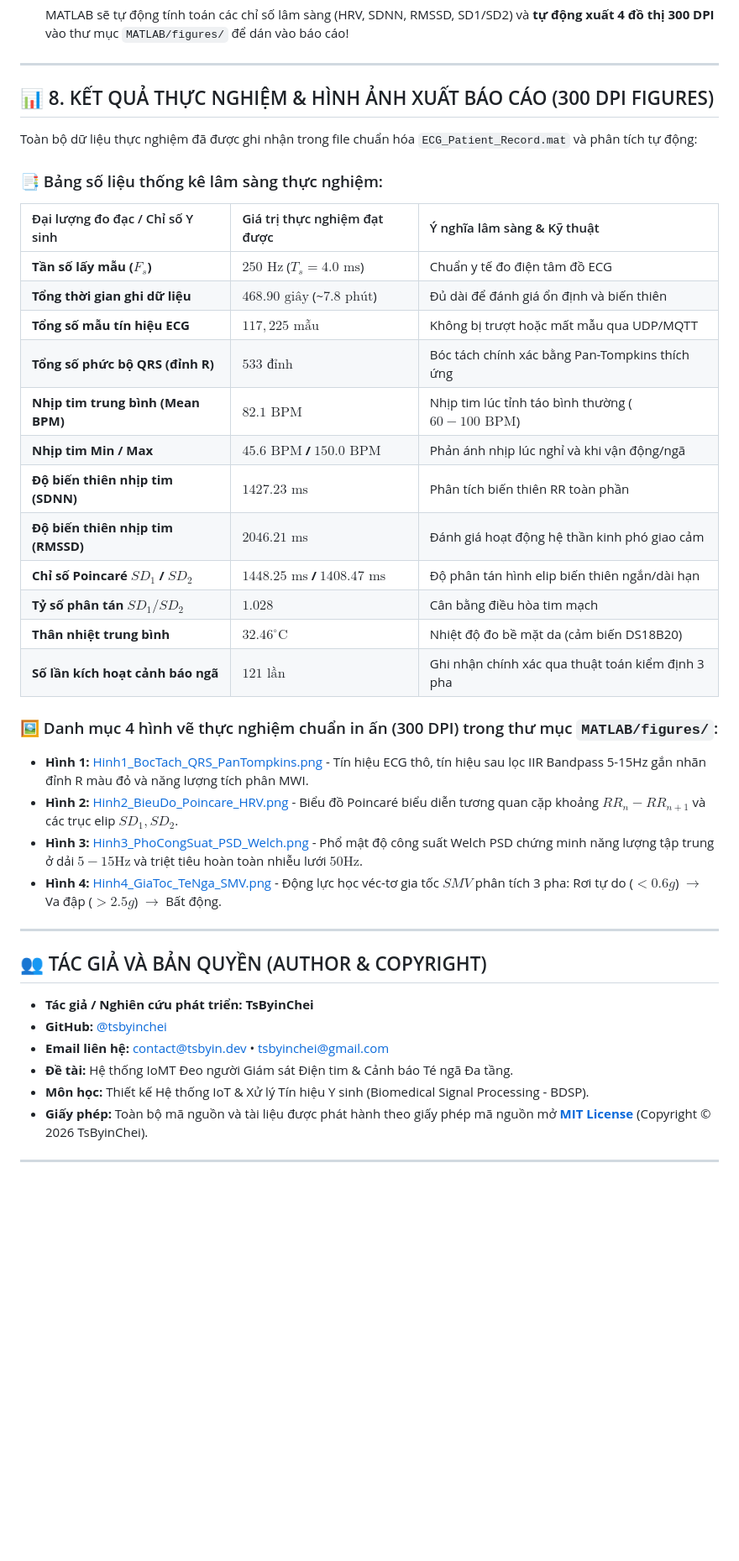
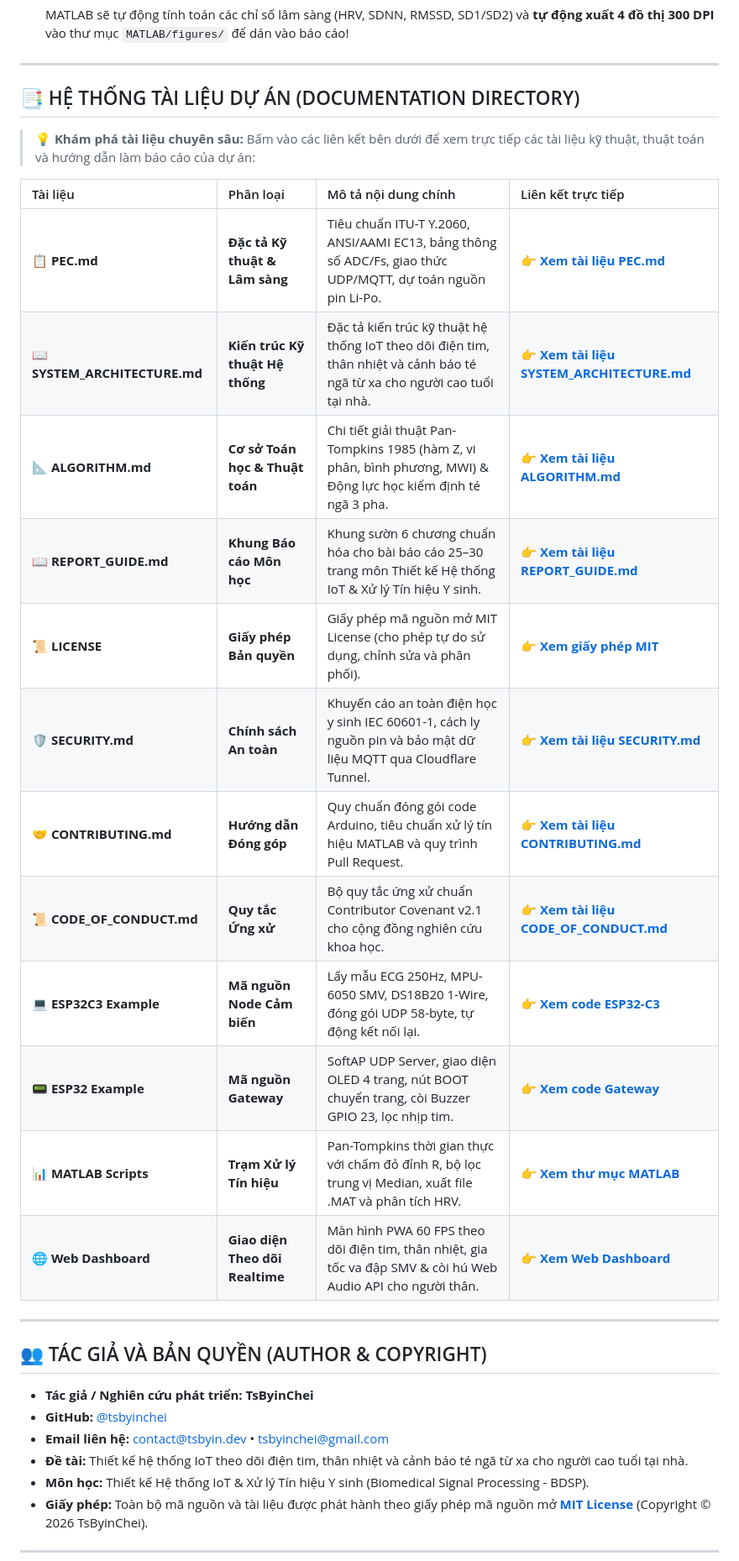
Before and after one commit to tsbyinchei/IoMT-ECG-FallDetection, a Markdown page: README.md, the part around one of its changes. Shown at 84% size. Rendered like a GitHub page; blank space fills up the shorter version.

Commit message:
docs: move documentation directory below section 7 and remove section 8 in README.md

```diff
--- a/README.md
+++ b/README.md
@@ -268,32 +247,24 @@ Bấm nút **BOOT (GPIO 0)** trên Gateway ESP32 để chuyển tuần tự 4 tr
 
 ---
 
-## 📊 8. KẾT QUẢ THỰC NGHIỆM & HÌNH ẢNH XUẤT BÁO CÁO (300 DPI FIGURES)
+## 📑 HỆ THỐNG TÀI LIỆU DỰ ÁN (DOCUMENTATION DIRECTORY)
 
-Toàn bộ dữ liệu thực nghiệm đã được ghi nhận trong file chuẩn hóa `ECG_Patient_Record.mat` và phân tích tự động:
+> 💡 **Khám phá tài liệu chuyên sâu:** Bấm vào các liên kết bên dưới để xem trực tiếp các tài liệu kỹ thuật, thuật toán và hướng dẫn làm báo cáo của dự án:
 
-### 📑 Bảng số liệu thống kê lâm sàng thực nghiệm:
-
-| Đại lượng đo đạc / Chỉ số Y sinh | Giá trị thực nghiệm đạt được | Ý nghĩa lâm sàng & Kỹ thuật |
-| :--- | :--- | :--- |
-| **Tần số lấy mẫu ($F_s$)** | **$250\text{ Hz}$** ($T_s = 4.0\text{ ms}$) | Chuẩn y tế đo điện tâm đồ ECG |
-| **Tổng thời gian ghi dữ liệu** | **$468.90\text{ giây}$** (~$7.8\text{ phút}$) | Đủ dài để đánh giá ổn định và biến thiên |
-| **Tổng số mẫu tín hiệu ECG** | **$117,225\text{ mẫu}$** | Không bị trượt hoặc mất mẫu qua UDP/MQTT |
-| **Tổng số phức bộ QRS (đỉnh R)** | **$533\text{ đỉnh}$** | Bóc tách chính xác bằng Pan-Tompkins thích ứng |
-| **Nhịp tim trung bình (Mean BPM)** | **$82.1\text{ BPM}$** | Nhịp tim lúc tỉnh táo bình thường ($60 - 100\text{ BPM}$) |
-| **Nhịp tim Min / Max** | **$45.6\text{ BPM}$ / $150.0\text{ BPM}$** | Phản ánh nhịp lúc nghỉ và khi vận động/ngã |
-| **Độ biến thiên nhịp tim (SDNN)** | **$1427.23\text{ ms}$** | Phân tích biến thiên RR toàn phần |
-| **Độ biến thiên nhịp tim (RMSSD)** | **$2046.21\text{ ms}$** | Đánh giá hoạt động hệ thần kinh phó giao cảm |
-| **Chỉ số Poincaré $SD_1$ / $SD_2$** | **$1448.25\text{ ms}$ / $1408.47\text{ ms}$** | Độ phân tán hình elip biến thiên ngắn/dài hạn |
-| **Tỷ số phân tán $SD_1 / SD_2$** | **$1.028$** | Cân bằng điều hòa tim mạch |
-| **Thân nhiệt trung bình** | **$32.46^\circ\text{C}$** | Nhiệt độ đo bề mặt da (cảm biến DS18B20) |
-| **Số lần kích hoạt cảnh báo ngã** | **$121\text{ lần}$** | Ghi nhận chính xác qua thuật toán kiểm định 3 pha |
-
-### 🖼️ Danh mục 4 hình vẽ thực nghiệm chuẩn in ấn (300 DPI) trong thư mục `MATLAB/figures/`:
-* **Hình 1:** [Hinh1_BocTach_QRS_PanTompkins.png](MATLAB/figures/Hinh1_BocTach_QRS_PanTompkins.png) - Tín hiệu ECG thô, tín hiệu sau lọc IIR Bandpass 5-15Hz gắn nhãn đỉnh R màu đỏ và năng lượng tích phân MWI.
-* **Hình 2:** [Hinh2_BieuDo_Poincare_HRV.png](MATLAB/figures/Hinh2_BieuDo_Poincare_HRV.png) - Biểu đồ Poincaré biểu diễn tương quan cặp khoảng $RR_n - RR_{n+1}$ và các trục elip $SD_1, SD_2$.
-* **Hình 3:** [Hinh3_PhoCongSuat_PSD_Welch.png](MATLAB/figures/Hinh3_PhoCongSuat_PSD_Welch.png) - Phổ mật độ công suất Welch PSD chứng minh năng lượng tập trung ở dải $5-15\text{Hz}$ và triệt tiêu hoàn toàn nhiễu lưới $50\text{Hz}$.
-* **Hình 4:** [Hinh4_GiaToc_TeNga_SMV.png](MATLAB/figures/Hinh4_GiaToc_TeNga_SMV.png) - Động lực học véc-tơ gia tốc $SMV$ phân tích 3 pha: Rơi tự do ($<0.6g$) $\to$ Va đập ($>2.5g$) $\to$ Bất động.
+| Tài liệu | Phân loại | Mô tả nội dung chính | Liên kết trực tiếp |
+| :--- | :--- | :--- | :--- |
+| 📋 **PEC.md** | **Đặc tả Kỹ thuật & Lâm sàng** | Tiêu chuẩn ITU-T Y.2060, ANSI/AAMI EC13, bảng thông số ADC/Fs, giao thức UDP/MQTT, dự toán nguồn pin Li-Po. | 👉 **[Xem tài liệu PEC.md](PEC.md)** |
+| 📖 **SYSTEM_ARCHITECTURE.md** | **Kiến trúc Kỹ thuật Hệ thống** | Đặc tả kiến trúc kỹ thuật hệ thống IoT theo dõi điện tim, thân nhiệt và cảnh báo té ngã từ xa cho người cao tuổi tại nhà. | 👉 **[Xem tài liệu SYSTEM_ARCHITECTURE.md](SYSTEM_ARCHITECTURE.md)** |
+| 📐 **ALGORITHM.md** | **Cơ sở Toán học & Thuật toán** | Chi tiết giải thuật Pan-Tompkins 1985 (hàm Z, vi phân, bình phương, MWI) & Động lực học kiểm định té ngã 3 pha. | 👉 **[Xem tài liệu ALGORITHM.md](ALGORITHM.md)** |
+| 📖 **REPORT_GUIDE.md** | **Khung Báo cáo Môn học** | Khung sườn 6 chương chuẩn hóa cho bài báo cáo 25–30 trang môn Thiết kế Hệ thống IoT & Xử lý Tín hiệu Y sinh. | 👉 **[Xem tài liệu REPORT_GUIDE.md](REPORT_GUIDE.md)** |
+| 📜 **LICENSE** | **Giấy phép Bản quyền** | Giấy phép mã nguồn mở MIT License (cho phép tự do sử dụng, chỉnh sửa và phân phối). | 👉 **[Xem giấy phép MIT](LICENSE)** |
+| 🛡️ **SECURITY.md** | **Chính sách An toàn** | Khuyến cáo an toàn điện học y sinh IEC 60601-1, cách ly nguồn pin và bảo mật dữ liệu MQTT qua Cloudflare Tunnel. | 👉 **[Xem tài liệu SECURITY.md](SECURITY.md)** |
+| 🤝 **CONTRIBUTING.md** | **Hướng dẫn Đóng góp** | Quy chuẩn đóng gói code Arduino, tiêu chuẩn xử lý tín hiệu MATLAB và quy trình Pull Request. | 👉 **[Xem tài liệu CONTRIBUTING.md](CONTRIBUTING.md)** |
+| 📜 **CODE_OF_CONDUCT.md** | **Quy tắc Ứng xử** | Bộ quy tắc ứng xử chuẩn Contributor Covenant v2.1 cho cộng đồng nghiên cứu khoa học. | 👉 **[Xem tài liệu CODE_OF_CONDUCT.md](CODE_OF_CONDUCT.md)** |
+| 💻 **ESP32C3 Example** | **Mã nguồn Node Cảm biến** | Lấy mẫu ECG 250Hz, MPU-6050 SMV, DS18B20 1-Wire, đóng gói UDP 58-byte, tự động kết nối lại. | 👉 **[Xem code ESP32-C3](ESP32C3%20Example/ESP32C3%20Example.ino)** |
+| 📟 **ESP32 Example** | **Mã nguồn Gateway** | SoftAP UDP Server, giao diện OLED 4 trang, nút BOOT chuyển trang, còi Buzzer GPIO 23, lọc nhịp tim. | 👉 **[Xem code Gateway](ESP32%20Example/ESP32%20Example.ino)** |
+| 📊 **MATLAB Scripts** | **Trạm Xử lý Tín hiệu** | Pan-Tompkins thời gian thực với chấm đỏ đỉnh R, bộ lọc trung vị Median, xuất file .MAT và phân tích HRV. | 👉 **[Xem thư mục MATLAB](MATLAB/)** |
+| 🌐 **Web Dashboard** | **Giao diện Theo dõi Realtime** | Màn hình PWA 60 FPS theo dõi điện tim, thân nhiệt, gia tốc va đập SMV & còi hú Web Audio API cho người thân. | 👉 **[Xem Web Dashboard](web/)** |
 
 ---
 
@@ -301,7 +272,7 @@ Toàn bộ dữ liệu thực nghiệm đã được ghi nhận trong file chu
 * **Tác giả / Nghiên cứu phát triển:** **TsByinChei**
 * **GitHub:** [@tsbyinchei](https://github.com/tsbyinchei)
 * **Email liên hệ:** [contact@tsbyin.dev](mailto:contact@tsbyin.dev) • [tsbyinchei@gmail.com](mailto:tsbyinchei@gmail.com)
-* **Đề tài:** Hệ thống IoMT Đeo người Giám sát Điện tim & Cảnh báo Té ngã Đa tầng.
+* **Đề tài:** Thiết kế hệ thống IoT theo dõi điện tim, thân nhiệt và cảnh báo té ngã từ xa cho người cao tuổi tại nhà.
 * **Môn học:** Thiết kế Hệ thống IoT & Xử lý Tín hiệu Y sinh (Biomedical Signal Processing - BDSP).
 * **Giấy phép:** Toàn bộ mã nguồn và tài liệu được phát hành theo giấy phép mã nguồn mở **[MIT License](LICENSE)** (Copyright © 2026 TsByinChei).
 
```
Also changed, not shown: other parts of README.md (+0 -21 lines).
